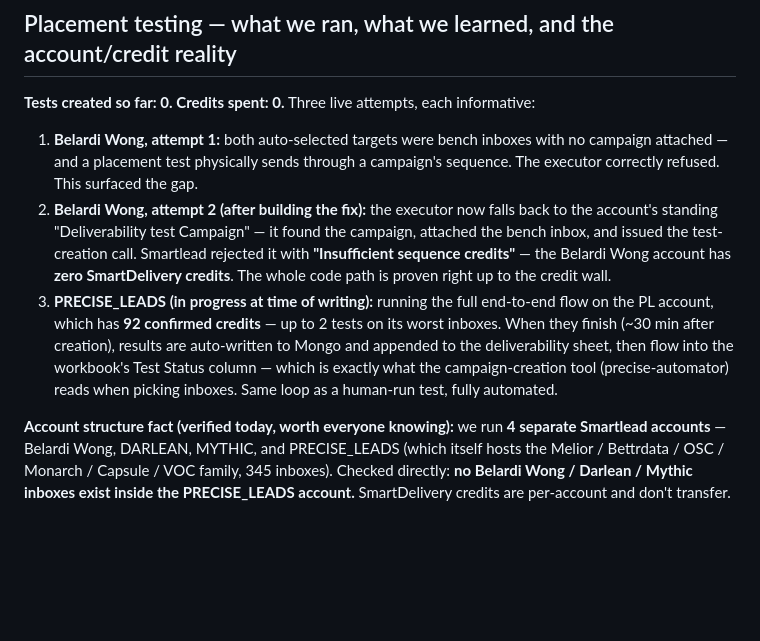
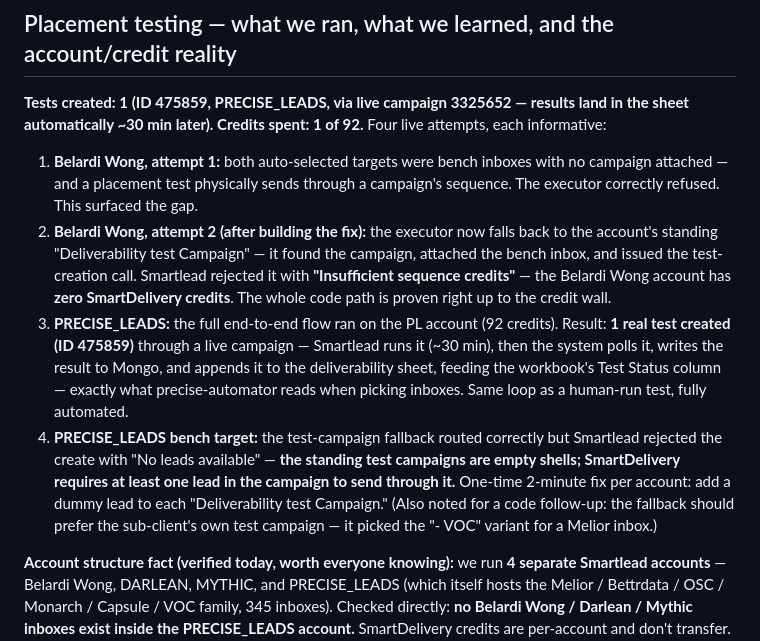
Before and after one commit to justsakshi/infra-bot, a Markdown page: docs/TEAM_REPORT_2026-07-09.md, the part around the change. GitHub-like rendering; blank space fills up the shorter version.

Commit message:
docs: first real placement test created (475859); test campaigns need a dummy lead

```diff
--- a/docs/TEAM_REPORT_2026-07-09.md
+++ b/docs/TEAM_REPORT_2026-07-09.md
@@ -156,11 +156,12 @@ The 9 failing-placement inboxes (job 1) sit exactly on 3 of the SURBL-listed dom
 
 ## Placement testing — what we ran, what we learned, and the account/credit reality
 
-**Tests created so far: 0. Credits spent: 0.** Three live attempts, each informative:
+**Tests created: 1 (ID 475859, PRECISE_LEADS, via live campaign 3325652 — results land in the sheet automatically ~30 min later). Credits spent: 1 of 92.** Four live attempts, each informative:
 
 1. **Belardi Wong, attempt 1:** both auto-selected targets were bench inboxes with no campaign attached — and a placement test physically sends through a campaign's sequence. The executor correctly refused. This surfaced the gap.
 2. **Belardi Wong, attempt 2 (after building the fix):** the executor now falls back to the account's standing "Deliverability test Campaign" — it found the campaign, attached the bench inbox, and issued the test-creation call. Smartlead rejected it with **"Insufficient sequence credits"** — the Belardi Wong account has **zero SmartDelivery credits**. The whole code path is proven right up to the credit wall.
-3. **PRECISE_LEADS (in progress at time of writing):** running the full end-to-end flow on the PL account, which has **92 confirmed credits** — up to 2 tests on its worst inboxes. When they finish (~30 min after creation), results are auto-written to Mongo and appended to the deliverability sheet, then flow into the workbook's Test Status column — which is exactly what the campaign-creation tool (precise-automator) reads when picking inboxes. Same loop as a human-run test, fully automated.
+3. **PRECISE_LEADS:** the full end-to-end flow ran on the PL account (92 credits). Result: **1 real test created (ID 475859)** through a live campaign — Smartlead runs it (~30 min), then the system polls it, writes the result to Mongo, and appends it to the deliverability sheet, feeding the workbook's Test Status column — exactly what precise-automator reads when picking inboxes. Same loop as a human-run test, fully automated.
+4. **PRECISE_LEADS bench target:** the test-campaign fallback routed correctly but Smartlead rejected the create with "No leads available" — **the standing test campaigns are empty shells; SmartDelivery requires at least one lead in the campaign to send through it.** One-time 2-minute fix per account: add a dummy lead to each "Deliverability test Campaign." (Also noted for a code follow-up: the fallback should prefer the sub-client's own test campaign — it picked the "- VOC" variant for a Melior inbox.)
 
 **Account structure fact (verified today, worth everyone knowing):** we run **4 separate Smartlead accounts** — Belardi Wong, DARLEAN, MYTHIC, and PRECISE_LEADS (which itself hosts the Melior / Bettrdata / OSC / Monarch / Capsule / VOC family, 345 inboxes). Checked directly: **no Belardi Wong / Darlean / Mythic inboxes exist inside the PRECISE_LEADS account.** SmartDelivery credits are per-account and don't transfer. Each account also already has its own "Deliverability test Campaign" — so the plumbing for per-account testing exists everywhere; only credits are missing in 3 of 4 accounts.
 
```
